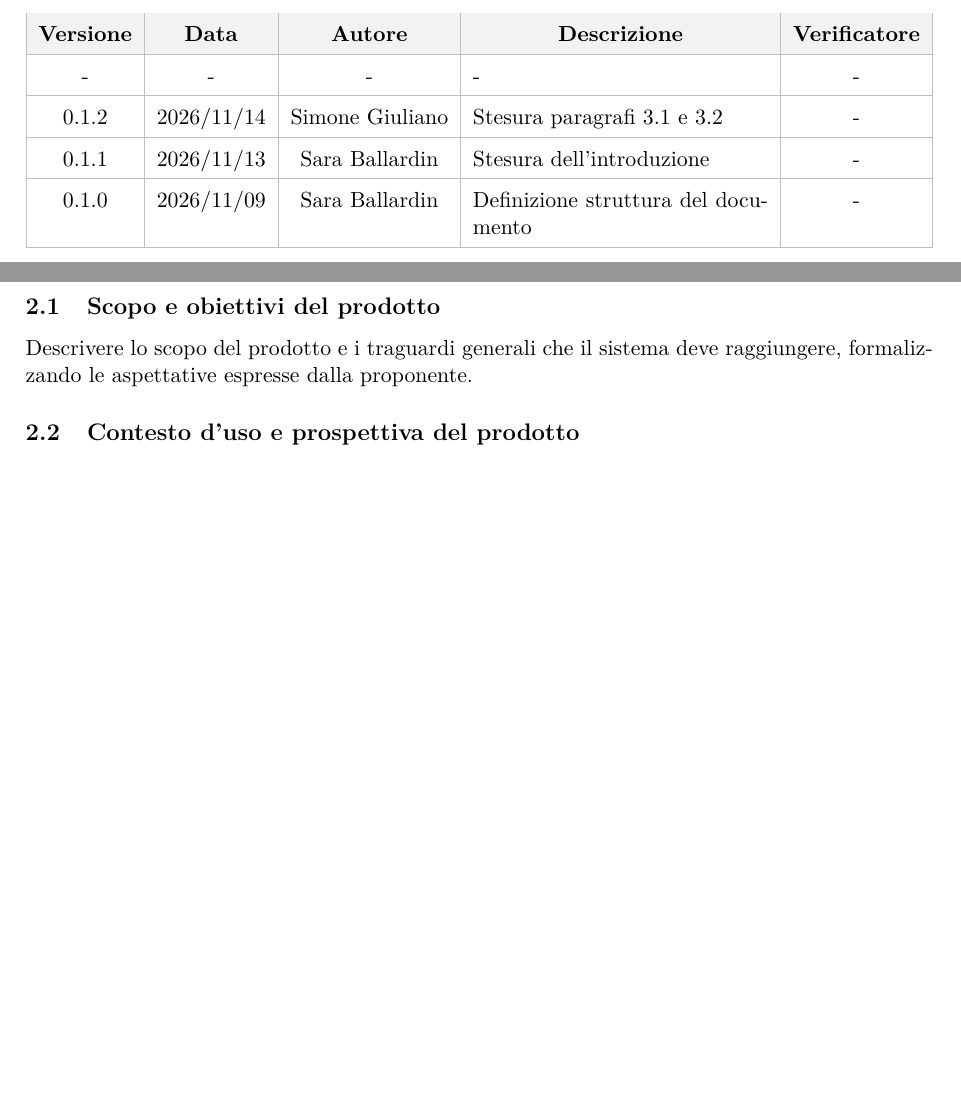
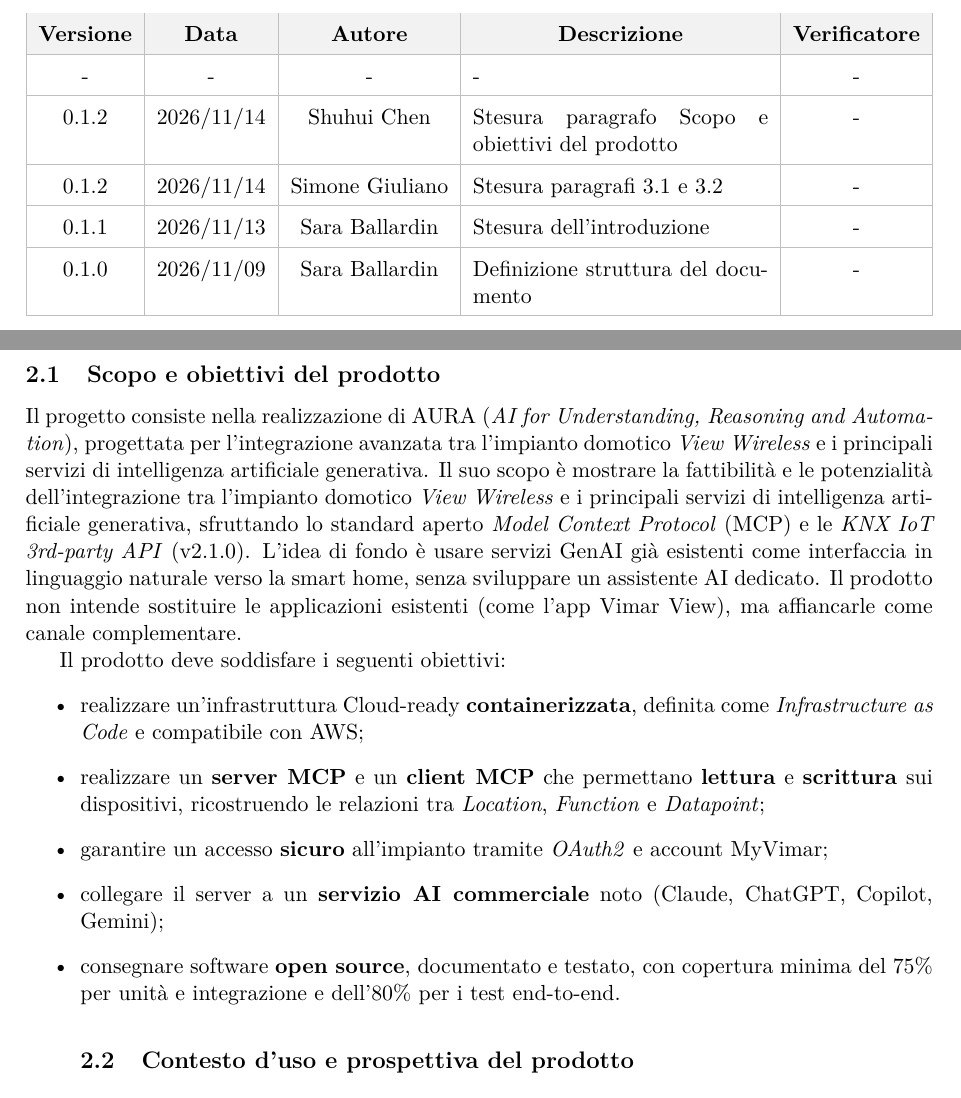
Before and after one commit to On-By-One-Team/On-By-One.github.io, a LaTeX document (docs/tex/rtb/analisi-dei-requisiti.tex): two parts of pages 2 and 6 of 10, joined at a grey line, cut so that both start at the same text, the shorter picture padded with empty space. Compiled offline with pdfLaTeX.

Commit message:
docs: stesura paragrafo 2.1 scopo e obiettivi del prodotto

```diff
--- a/docs/tex/rtb/analisi-dei-requisiti.tex
+++ b/docs/tex/rtb/analisi-dei-requisiti.tex
@@ -105,6 +105,8 @@
         \hline
         - & - & - & - & - \\
         \hline
+        0.1.2 & 2026/11/14 & Shuhui Chen & Stesura paragrafo Scopo e obiettivi del prodotto & - \\
+        \hline
         0.1.2 & 2026/11/14 & Simone Giuliano & Stesura paragrafi 3.1 e 3.2 & - \\
         \hline
         0.1.1 & 2026/11/13 & Sara Ballardin & Stesura dell'introduzione & - \\
@@ -183,7 +185,30 @@ Di seguito sono elencati i documenti vincolanti di progetto, le regole interne d
 \section{Descrizione del prodotto}
 
 \subsection{Scopo e obiettivi del prodotto}
-Descrivere lo scopo del prodotto e i traguardi generali che il sistema deve raggiungere, formalizzando le aspettative espresse dalla proponente.
+Il progetto consiste nella realizzazione di AURA (\emph{AI for Understanding, Reasoning and Automation}), progettata per l’integrazione avanzata tra l'impianto domotico \emph{View Wireless} e i principali servizi di intelligenza artificiale generativa.
+ Il suo scopo è mostrare la fattibilità e le potenzialità
+dell'integrazione tra l'impianto domotico \emph{View Wireless} e i principali
+servizi di intelligenza artificiale generativa, sfruttando lo standard aperto \emph{Model Context Protocol} (MCP) e le \emph{KNX IoT 3rd-party API} (v2.1.0).
+L'idea di fondo è usare servizi GenAI già esistenti come interfaccia
+in linguaggio naturale verso la smart home, senza sviluppare un
+assistente AI dedicato. Il prodotto non intende sostituire le applicazioni
+esistenti (come l'app Vimar View), ma affiancarle come canale complementare.
+
+Il prodotto deve soddisfare i seguenti obiettivi:
+\begin{itemize}
+    \item realizzare un'infrastruttura \textit{}{Cloud}-ready \textbf{containerizzata},
+    definita come \textit{Infrastructure as Code} e compatibile con AWS;
+    \item realizzare un \textbf{server MCP} e un \textbf{client MCP} che
+    permettano \textbf{lettura} e \textbf{scrittura} sui dispositivi,
+    ricostruendo le relazioni tra \textit{Location}, \textit{Function} e
+    \textit{Datapoint};
+    \item garantire un accesso \textbf{sicuro} all'impianto tramite
+    \textit{OAuth2} e account MyVimar;
+    \item collegare il server a un \textbf{servizio AI commerciale} noto
+    (Claude, ChatGPT, Copilot, Gemini);
+    \item consegnare software \textbf{open source}, documentato e testato,
+    con copertura minima del 75\% per unità e integrazione e dell'80\% per i
+    test end-to-end.
 
 \subsection{Contesto d'uso e prospettiva del prodotto}
 Inquadrare il sistema nel suo ambiente operativo: interazioni con gli utenti, componenti che lo costituiscono e servizi/piattaforme esterne con cui scambia informazioni.
```
